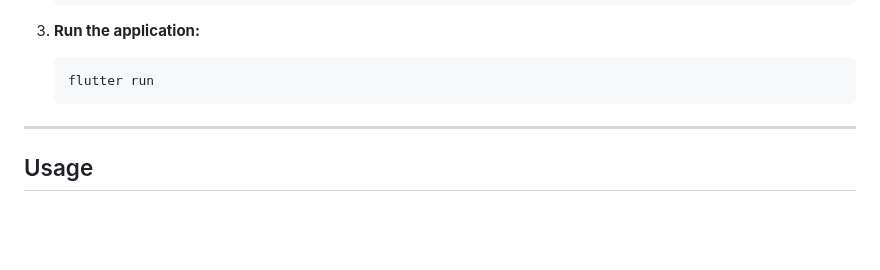
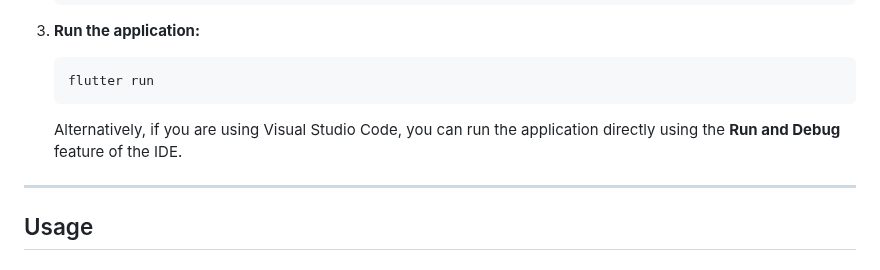
Before and after one commit to alangwynn/todos-app-tech-test, a Markdown page: README.md, the part around the change. Drawn GitHub-style; blank space fills up the shorter version.

Commit message:
chore: modify readme file

````diff
--- a/README.md
+++ b/README.md
@@ -59,6 +59,8 @@ lib/
    ```bash
    flutter run
    ```
+
+   Alternatively, if you are using Visual Studio Code, you can run the application directly using the **Run and Debug** feature of the IDE.
 
 ---
 
````
